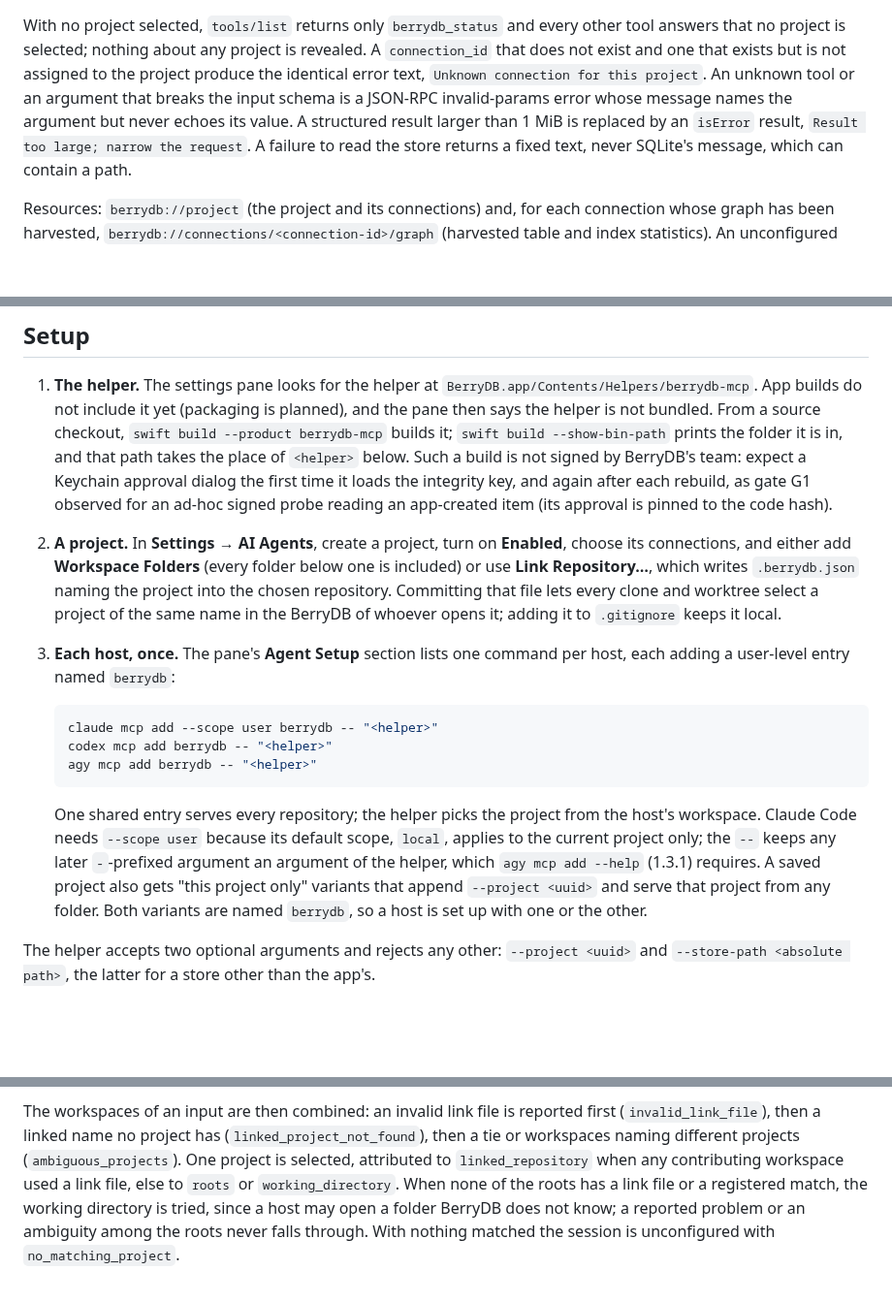
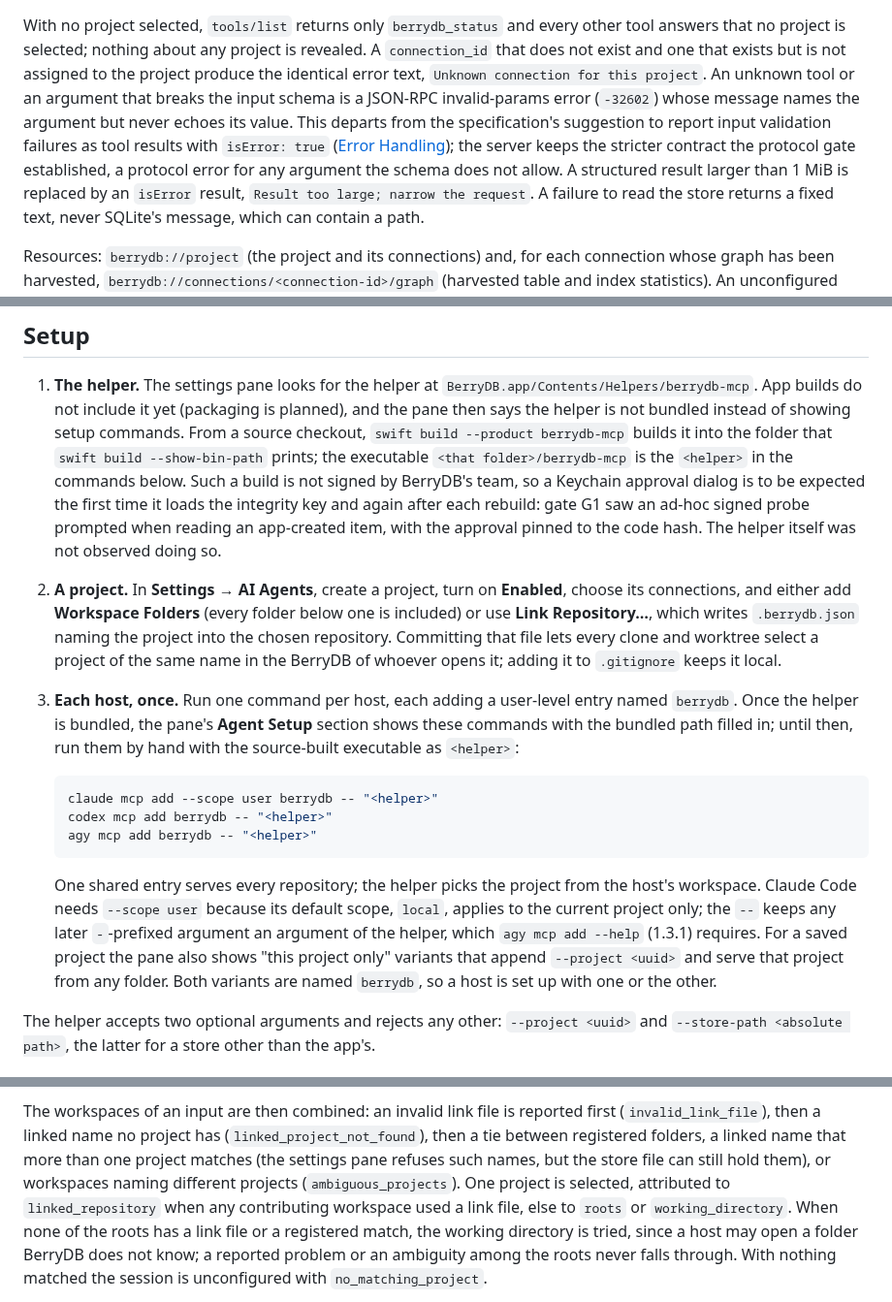
Before and after one commit to berry-apps/berrydb-desktop, a Markdown page: docs/architecture/mcp-server.md, 3 parts joined by grey strips. Shown at 97% size. Rendered like a GitHub page; blank space fills up the shorter version.

Commit message:
docs(mcp): correct setup and status details; drop planning names
The architecture document said the AI Agents pane shows the host setup
commands, but it shows them only for a bundled helper and this version
bundles none; it now says so everywhere and names the source-built
executable, not its folder, as the helper path for the manual commands.
The integrity row of the status table now covers the unreadable-store
case, which reports "unavailable" while no project is selected. Also
stated: malformed arguments are JSON-RPC invalid-params errors, unlike the
specification's suggestion; a linked name matching two projects is
ambiguous; the per-rebuild Keychain prompt is expected from gate G1's
evidence rather than observed; and which read-only enforcement layers
exist today.

The compatibility document drops its branch line and the internal server
names and CLI alias from the earlier gate's host records, and calls that
gate by its scope instead of a phase number.

Co-Authored-By: Claude Opus 5.5 <noreply@anthropic.com>

````diff
--- a/docs/architecture/mcp-server.md
+++ b/docs/architecture/mcp-server.md
@@ -93,9 +95,14 @@ every other tool answers that no project is selected; nothing about any
 project is revealed. A `connection_id` that does not exist and one that
 exists but is not assigned to the project produce the identical error text,
 `Unknown connection for this project`. An unknown tool or an argument that
-breaks the input schema is a JSON-RPC invalid-params error whose message
-names the argument but never echoes its value. A structured result larger
-than 1 MiB is replaced by an `isError` result,
+breaks the input schema is a JSON-RPC invalid-params error (`-32602`) whose
+message names the argument but never echoes its value. This departs from
+the specification's suggestion to report input validation failures as tool
+results with `isError: true`
+([Error Handling](https://modelcontextprotocol.io/specification/2025-11-25/server/tools#error-handling));
+the server keeps the stricter contract the protocol gate established, a
+protocol error for any argument the schema does not allow. A structured
+result larger than 1 MiB is replaced by an `isError` result,
 `Result too large; narrow the request`. A failure to read the store
 returns a fixed text, never SQLite's message, which can contain a path.
 
@@ -122,13 +129,15 @@ character removes the question.
 1. **The helper.** The settings pane looks for the helper at
    `BerryDB.app/Contents/Helpers/berrydb-mcp`. App builds do not include it
    yet (packaging is planned), and the pane then says the helper is not
-   bundled. From a source checkout, `swift build --product berrydb-mcp`
-   builds it; `swift build --show-bin-path` prints the folder it is in, and
-   that path takes the place of `<helper>` below. Such a build is not signed
-   by BerryDB's team: expect a Keychain approval dialog the first time it
-   loads the integrity key, and again after each rebuild, as gate G1
-   observed for an ad-hoc signed probe reading an app-created item (its
-   approval is pinned to the code hash).
+   bundled instead of showing setup commands. From a source checkout,
+   `swift build --product berrydb-mcp` builds it into the folder that
+   `swift build --show-bin-path` prints; the executable
+   `<that folder>/berrydb-mcp` is the `<helper>` in the commands below.
+   Such a build is not signed by BerryDB's team, so a Keychain approval
+   dialog is to be expected the first time it loads the integrity key and
+   again after each rebuild: gate G1 saw an ad-hoc signed probe prompted
+   when reading an app-created item, with the approval pinned to the code
+   hash. The helper itself was not observed doing so.
 2. **A project.** In **Settings → AI Agents**, create a project, turn on
    **Enabled**, choose its connections, and either add **Workspace
    Folders** (every folder below one is included) or use **Link
@@ -136,8 +145,11 @@ character removes the question.
    chosen repository. Committing that file lets every clone and worktree
    select a project of the same name in the BerryDB of whoever opens it;
    adding it to `.gitignore` keeps it local.
-3. **Each host, once.** The pane's **Agent Setup** section lists one
-   command per host, each adding a user-level entry named `berrydb`:
+3. **Each host, once.** Run one command per host, each adding a
+   user-level entry named `berrydb`. Once the helper is bundled, the pane's
+   **Agent Setup** section shows these commands with the bundled path
+   filled in; until then, run them by hand with the source-built
+   executable as `<helper>`:
 
    ```sh
    claude mcp add --scope user berrydb -- "<helper>"
@@ -149,10 +161,10 @@ character removes the question.
    from the host's workspace. Claude Code needs `--scope user` because its
    default scope, `local`, applies to the current project only; the `--`
    keeps any later `-`-prefixed argument an argument of the helper, which
-   `agy mcp add --help` (1.3.1) requires. A saved project also gets "this
-   project only" variants that append `--project <uuid>` and serve that
-   project from any folder. Both variants are named `berrydb`, so a host
-   is set up with one or the other.
+   `agy mcp add --help` (1.3.1) requires. For a saved project the pane
+   also shows "this project only" variants that append `--project <uuid>`
+   and serve that project from any folder. Both variants are named
+   `berrydb`, so a host is set up with one or the other.
 
 The helper accepts two optional arguments and rejects any other:
 `--project <uuid>` and `--store-path <absolute path>`, the latter for a
@@ -194,10 +206,12 @@ own:
 
 The workspaces of an input are then combined: an invalid link file is
 reported first (`invalid_link_file`), then a linked name no project has
-(`linked_project_not_found`), then a tie or workspaces naming different
-projects (`ambiguous_projects`). One project is selected, attributed to
-`linked_repository` when any contributing workspace used a link file, else
-to `roots` or `working_directory`. When none of the roots has a link file
+(`linked_project_not_found`), then a tie between registered folders, a
+linked name that more than one project matches (the settings pane refuses
+such names, but the store file can still hold them), or workspaces naming
+different projects (`ambiguous_projects`). One project is selected,
+attributed to `linked_repository` when any contributing workspace used a
+link file, else to `roots` or `working_directory`. When none of the roots has a link file
 or a registered match, the working directory is tried, since a host may
 open a folder BerryDB does not know; a reported problem or an ambiguity
 among the roots never falls through. With nothing matched the session is
````
Also changed, not shown: other parts of docs/architecture/mcp-server.md (+17 -5 lines), docs/mcp-server-compatibility.md (+6 -7 lines).
